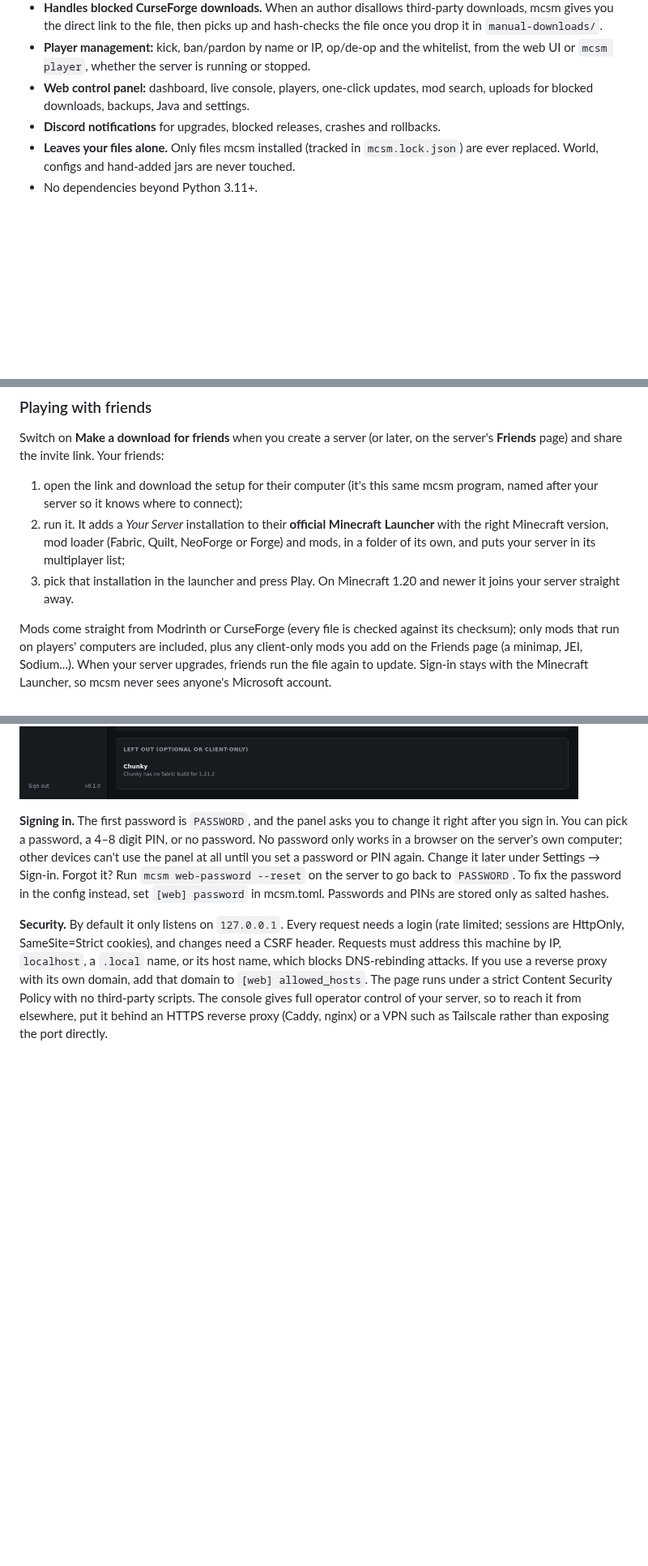
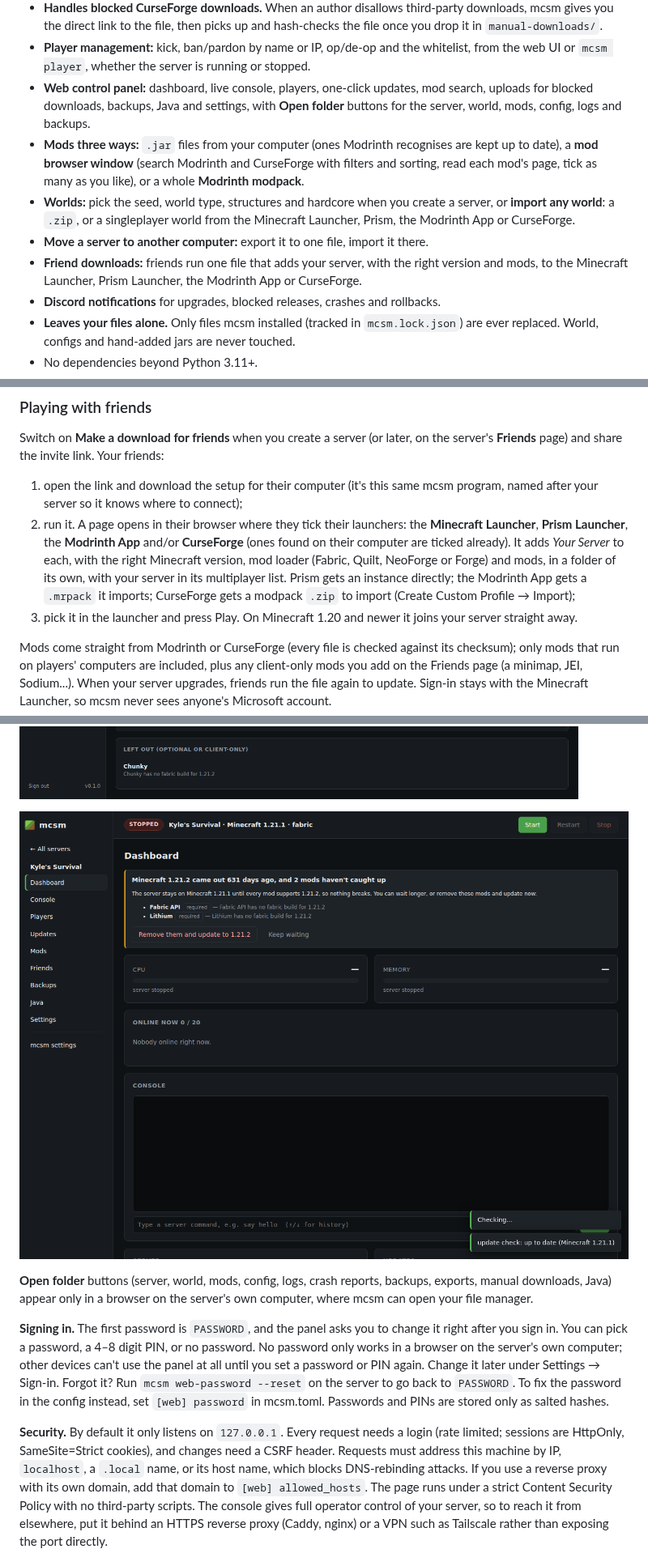
Before and after one commit to silverWRX03/mc-server-management, a Markdown page: README.md, 3 parts joined by grey strips. Shown at 81% size. Drawn GitHub-style; pictures changed too: docs/web-reminder.png (added); blank space fills up the shorter version.

```diff
--- a/README.md
+++ b/README.md
@@ -51,7 +55,19 @@ ready to update to Minecraft 1.21.4 with fabric 0.16.14:
 - **Player management:** kick, ban/pardon by name or IP, op/de-op and the whitelist,
   from the web UI or `mcsm player`, whether the server is running or stopped.
 - **Web control panel:** dashboard, live console, players, one-click updates, mod search,
-  uploads for blocked downloads, backups, Java and settings.
+  uploads for blocked downloads, backups, Java and settings, with **Open folder**
+  buttons for the server, world, mods, config, logs and backups.
+- **Mods three ways:** `.jar` files from your computer (ones Modrinth recognises are
+  kept up to date), a **mod browser window** (search Modrinth and CurseForge with
+  filters and sorting, read each mod's page, tick as many as you like), or a whole
+  **Modrinth modpack**.
+- **Worlds:** pick the seed, world type, structures and hardcore when you create a
+  server, or **import any world**: a `.zip`, or a singleplayer world from the Minecraft
+  Launcher, Prism, the Modrinth App or CurseForge.
+- **Move a server to another computer:** export it to one file, import it there.
+- **Friend downloads:** friends run one file that adds your server, with the right
+  version and mods, to the Minecraft Launcher, Prism Launcher, the Modrinth App or
+  CurseForge.
 - **Discord notifications** for upgrades, blocked releases, crashes and rollbacks.
 - **Leaves your files alone.** Only files mcsm installed (tracked in `mcsm.lock.json`)
   are ever replaced. World, configs and hand-added jars are never touched.
@@ -172,11 +196,15 @@ server's **Friends** page) and share the invite link. Your friends:
 
 1. open the link and download the setup for their computer (it's this same mcsm
    program, named after your server so it knows where to connect);
-2. run it. It adds a *Your Server* installation to their **official Minecraft
-   Launcher** with the right Minecraft version, mod loader (Fabric, Quilt, NeoForge or
-   Forge) and mods, in a folder of its own, and puts your server in its multiplayer list;
-3. pick that installation in the launcher and press Play. On Minecraft 1.20 and newer
-   it joins your server straight away.
+2. run it. A page opens in their browser where they tick their launchers: the
+   **Minecraft Launcher**, **Prism Launcher**, the **Modrinth App** and/or **CurseForge**
+   (ones found on their computer are ticked already). It adds *Your Server* to each,
+   with the right Minecraft version, mod loader (Fabric, Quilt, NeoForge or Forge) and
+   mods, in a folder of its own, with your server in its multiplayer list. Prism gets
+   an instance directly; the Modrinth App gets a `.mrpack` it imports; CurseForge gets
+   a modpack `.zip` to import (Create Custom Profile → Import);
+3. pick it in the launcher and press Play. On Minecraft 1.20 and newer it joins your
+   server straight away.
 
 Mods come straight from Modrinth or CurseForge (every file is checked against its
 checksum); only mods that run on players' computers are included, plus any
@@ -320,6 +358,12 @@ Mods whose authors block third-party downloads get a **Download** link and an
 CurseForge's checksum before it's accepted.
 
 ![Updates page](docs/web-updates.png)
+
+![A monthly reminder](docs/web-reminder.png)
+
+**Open folder** buttons (server, world, mods, config, logs, crash reports, backups,
+exports, manual downloads, Java) appear only in a browser on the server's own
+computer, where mcsm can open your file manager.
 
 **Signing in.** The first password is `PASSWORD`, and the panel asks you to change
 it right after you sign in. You can pick a password, a 4–8 digit PIN, or no password.
```
Also changed, not shown: other parts of README.md (+36 -13 lines), docs/web-browse.png (added), docs/web-friend-setup.png (added), docs/web-world.png (added), 1 other file.
